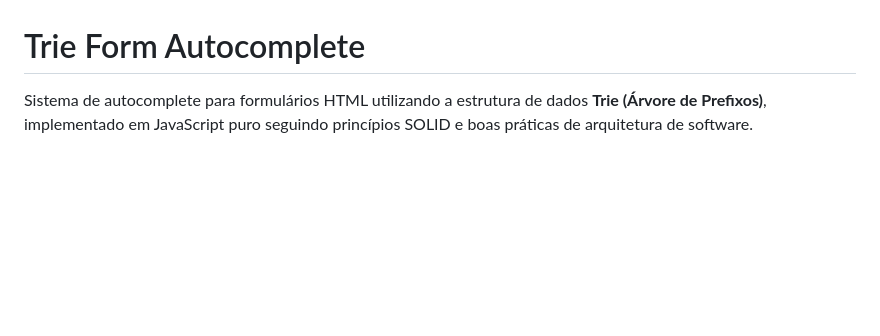
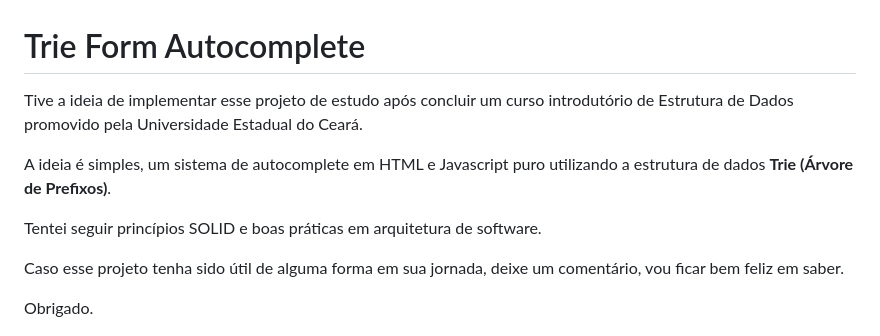
Before and after one commit to lgjor/trie-form-autocomplete, a Markdown page: README.md, the part around the change. Drawn GitHub-style; blank space fills up the shorter version.

Commit message:
DOCS: Readme atualizado com descrição da concepção do projeto

```diff
--- a/README.md
+++ b/README.md
@@ -1,6 +1,14 @@
 # Trie Form Autocomplete
 
-Sistema de autocomplete para formulários HTML utilizando a estrutura de dados **Trie (Árvore de Prefixos)**, implementado em JavaScript puro seguindo princípios SOLID e boas práticas de arquitetura de software.
+Tive a ideia de implementar esse projeto de estudo após concluir um curso introdutório de Estrutura de Dados promovido pela Universidade Estadual do Ceará.
+
+A ideia é simples, um sistema de autocomplete em HTML e Javascript puro utilizando a estrutura de dados **Trie (Árvore de Prefixos)**.
+
+Tentei seguir princípios SOLID e boas práticas em arquitetura de software.
+
+Caso esse projeto tenha sido útil de alguma forma em sua jornada, deixe um comentário, vou ficar bem feliz em saber.
+
+Obrigado.
 
 <div align="center">
   <img src="github/preview.png" alt="Trie Form Autocomplete Preview" width="800"/>
```
